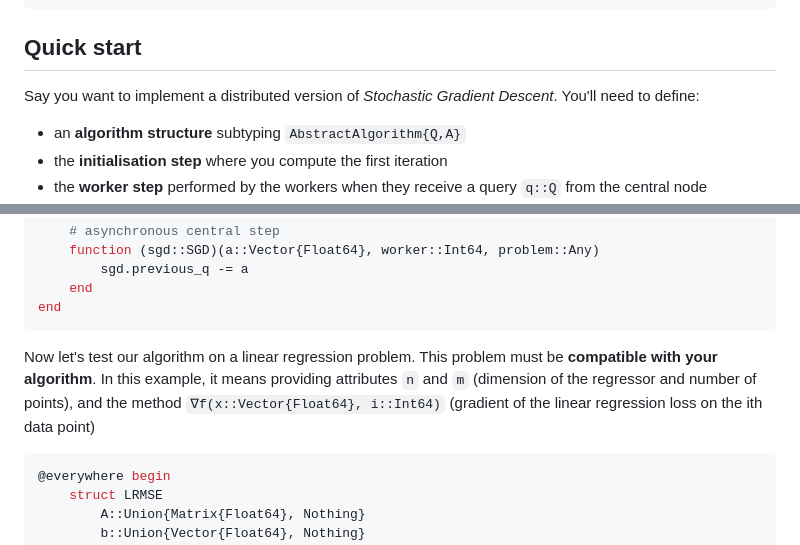
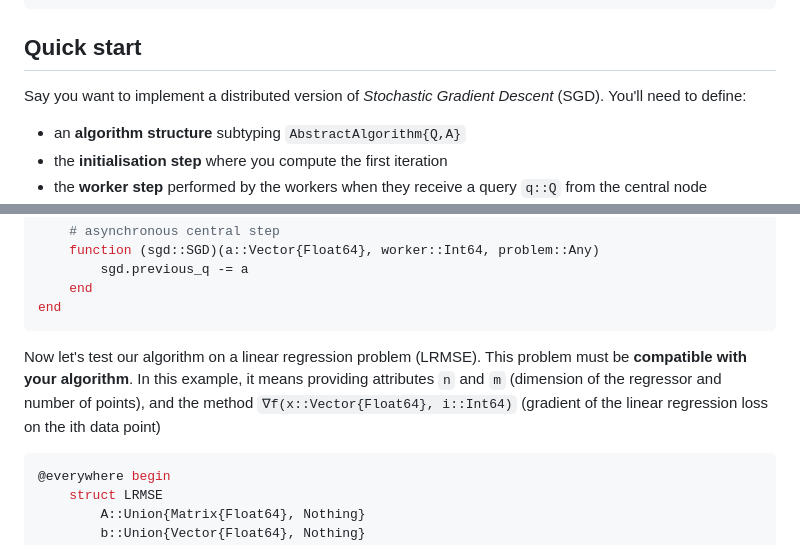
Before and after one commit to SelimChraibi/AsynchronousIterativeAlgorithms.jl, a Markdown page: README.md, 2 parts joined by grey strips. Drawn GitHub-style.

````diff
--- a/README.md
+++ b/README.md
@@ -18,7 +18,7 @@ julia> ] add AsynchronousIterativeAlgorithms
 
 ## Quick start
 
-Say you want to implement a distributed version of *Stochastic Gradient Descent*. You'll need to define:
+Say you want to implement a distributed version of *Stochastic Gradient Descent* (SGD). You'll need to define:
 
 - an **algorithm structure** subtyping `AbstractAlgorithm{Q,A}`
 - the **initialisation step** where you compute the first iteration
@@ -68,7 +68,7 @@ Now to the implementation.
 end
 ```
 
-Now let's test our algorithm on a linear regression problem. This problem must be **compatible with your algorithm**. In this example, it means providing attributes `n` and `m` (dimension of the regressor and number of points), and the method `∇f(x::Vector{Float64}, i::Int64)` (gradient of the linear regression loss on the ith data point)
+Now let's test our algorithm on a linear regression problem (LRMSE). This problem must be **compatible with your algorithm**. In this example, it means providing attributes `n` and `m` (dimension of the regressor and number of points), and the method `∇f(x::Vector{Float64}, i::Int64)` (gradient of the linear regression loss on the ith data point)
 
 ```julia
 @everywhere begin
````
